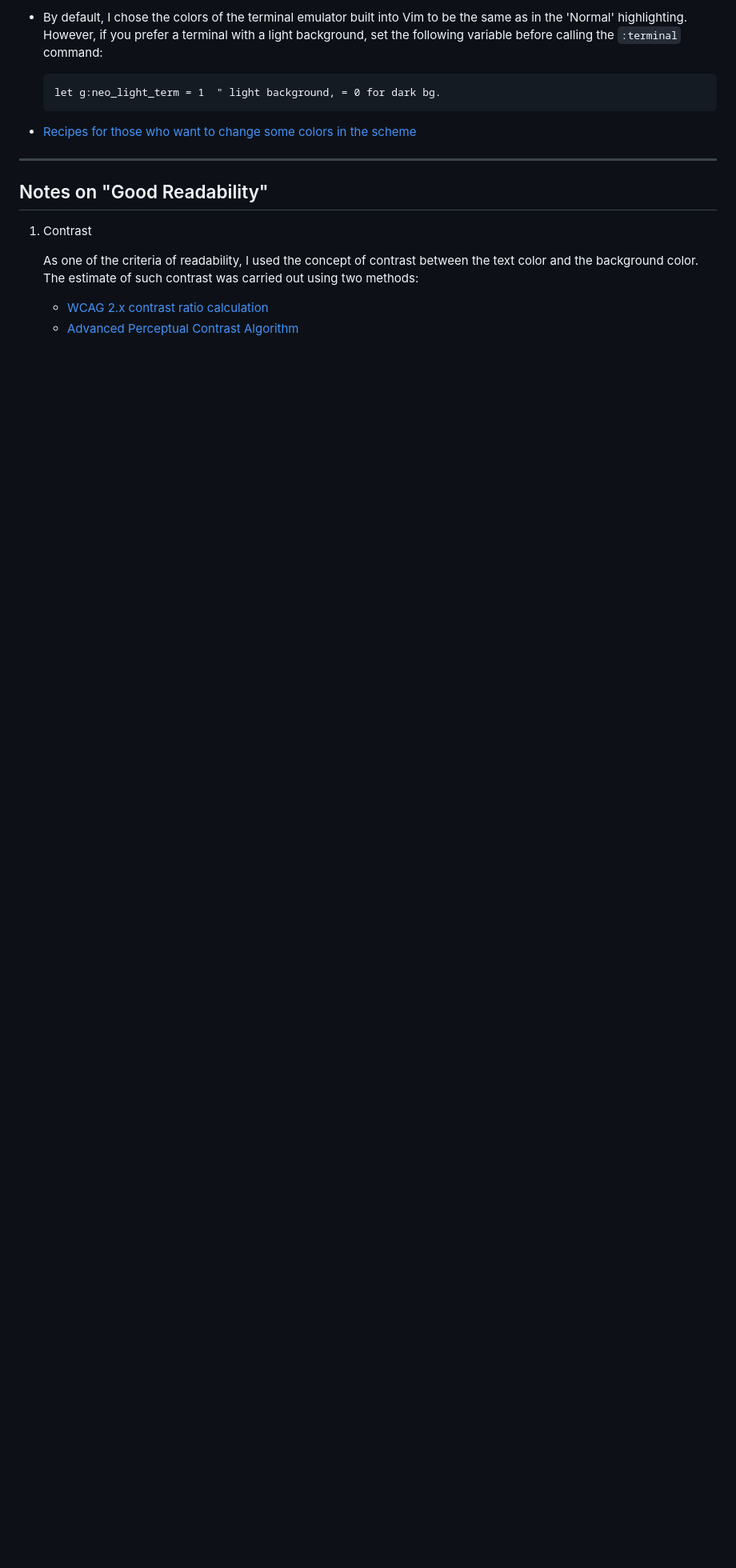
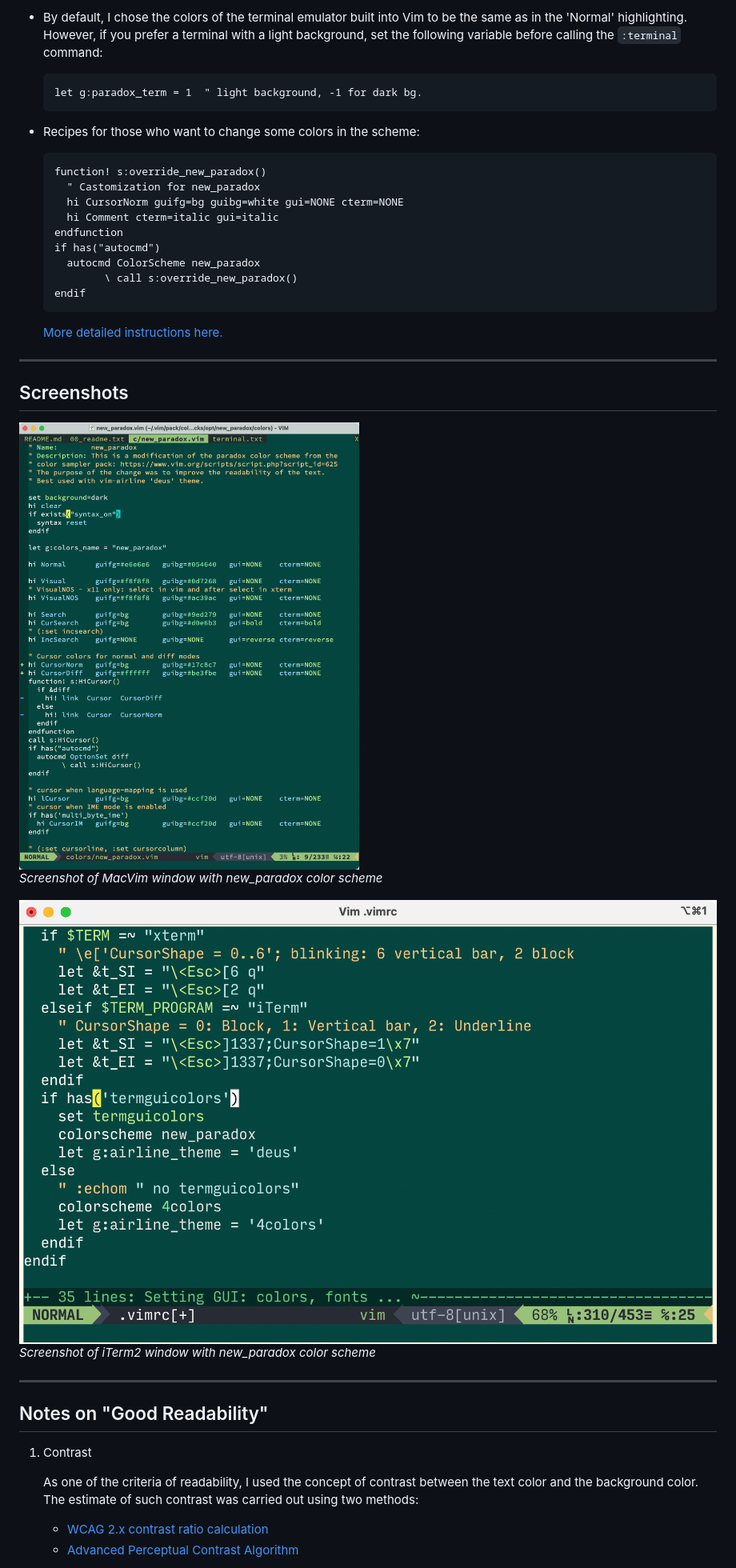
Before and after one commit to nefedov-yury/new_paradox, a Markdown page: README.md, the part around the change printed below. Shown: that part at 80% size. Rendered like a GitHub page; pictures changed too: new_paradox_iTerm2.png (added), new_paradox_macvim.png (added); blank space fills up the shorter version.

Commit message:
documentation - screenshots, small changes in new_paradox.vim

````diff
--- a/README.md
+++ b/README.md
@@ -49,12 +49,32 @@
   a terminal with a light background, set the following variable
   before calling the `:terminal` command:
   ```
-  let g:neo_light_term = 1  " light background, = 0 for dark bg.
+  let g:paradox_term = 1  " light background, -1 for dark bg.
   ```
 
-* [Recipes for those who want to change some colors in the scheme](
+* Recipes for those who want to change some colors in the scheme:
+   ```
+   function! s:override_new_paradox()
+     " Castomization for new_paradox
+     hi CursorNorm guifg=bg guibg=white gui=NONE cterm=NONE
+     hi Comment cterm=italic gui=italic
+   endfunction
+   if has("autocmd")
+     autocmd ColorScheme new_paradox
+           \ call s:override_new_paradox()
+   endif
+   ```
+  [More detailed instructions here.](
 https://github.com/vim/colorschemes/wiki/How-to-override-a-colorscheme%3F
 )
+
+---------------------------------------------------------------------------
+## Screenshots
+![](./new_paradox_macvim.png)\
+_Screenshot of MacVim window with new_paradox color scheme_
+
+![](./new_paradox_iTerm2.png)\
+_Screenshot of iTerm2 window with new_paradox color scheme_
 
 ---------------------------------------------------------------------------
 ## Notes on "Good Readability"
````
Also changed, not shown: other parts of README.md (+5 -5 lines), 1 other file.
